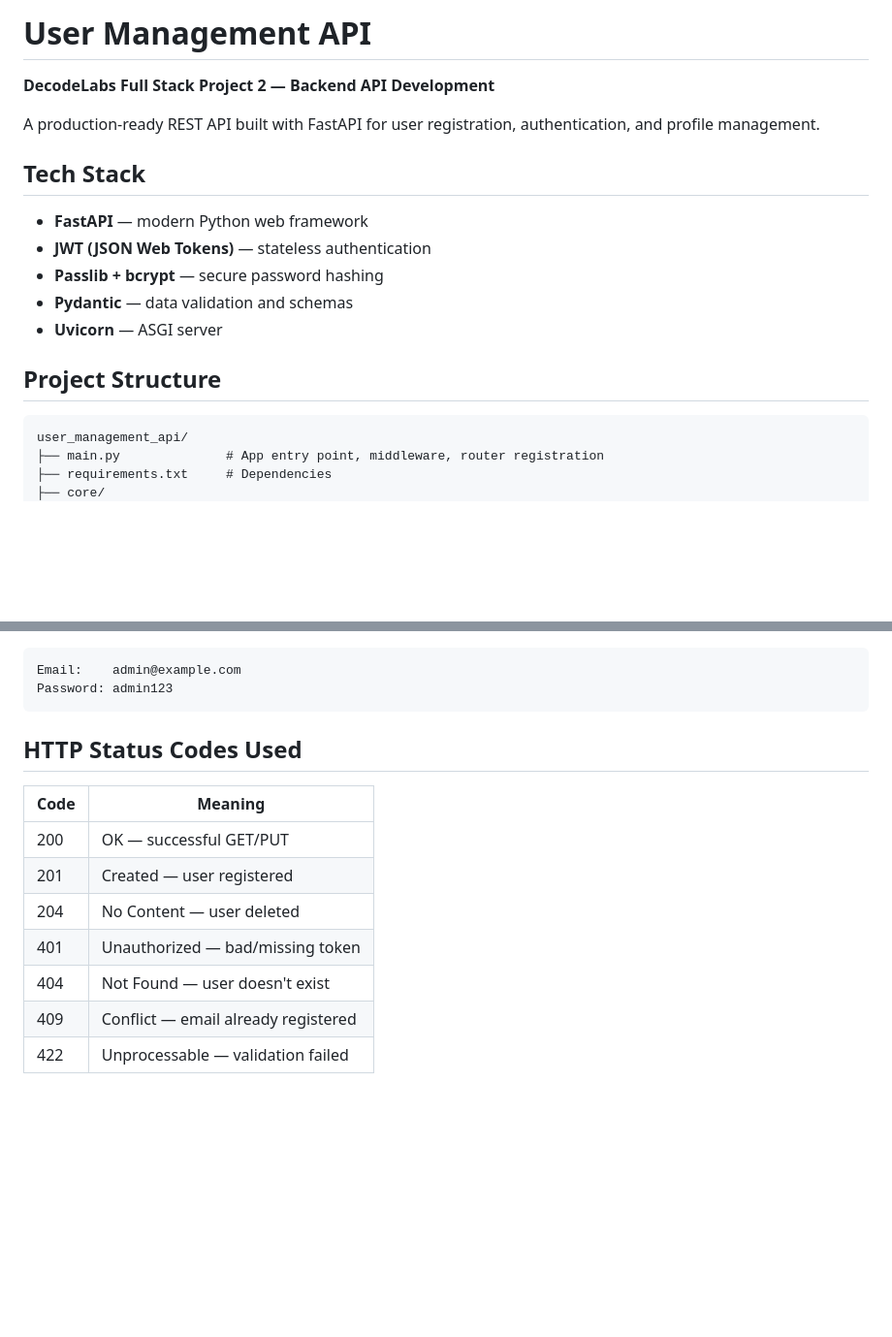
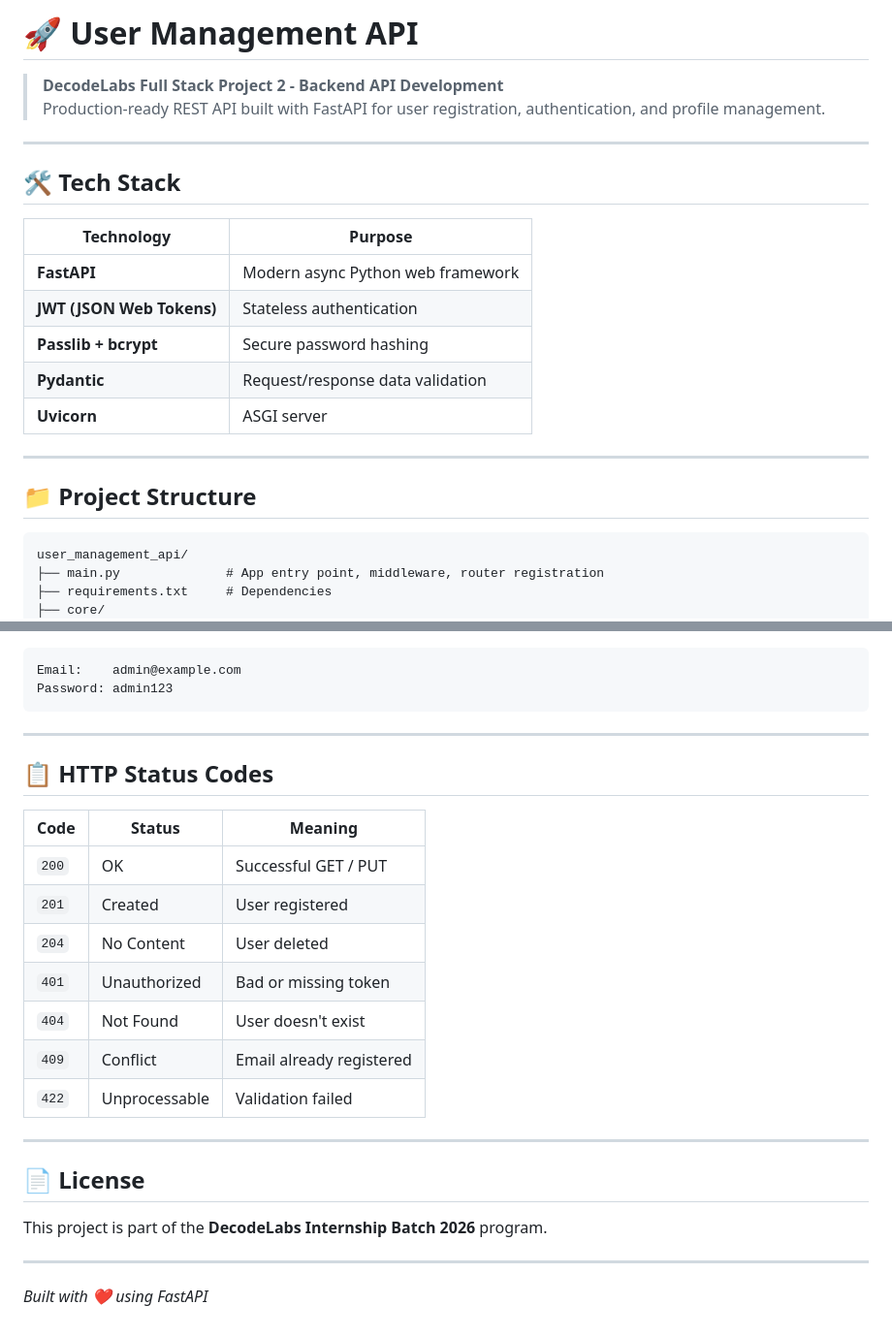
Before and after one commit to MudasirNaeem1/DecodeLabs-Internship, a Markdown page: Project-2/README.md, 2 parts joined by grey strips. Shown at 97% size. GitHub-like rendering; blank space fills up the shorter version.

````diff
--- a/Project-2/README.md
+++ b/Project-2/README.md
@@ -1,16 +1,24 @@
-# User Management API
-**DecodeLabs Full Stack Project 2 — Backend API Development**
+# 🚀 User Management API
 
-A production-ready REST API built with FastAPI for user registration, authentication, and profile management.
+> **DecodeLabs Full Stack Project 2 - Backend API Development**
+> Production-ready REST API built with FastAPI for user registration, authentication, and profile management.
 
-## Tech Stack
-- **FastAPI** — modern Python web framework
-- **JWT (JSON Web Tokens)** — stateless authentication
-- **Passlib + bcrypt** — secure password hashing
-- **Pydantic** — data validation and schemas
-- **Uvicorn** — ASGI server
+---
 
-## Project Structure
+## 🛠️ Tech Stack
+
+| Technology | Purpose |
+|---|---|
+| **FastAPI** | Modern async Python web framework |
+| **JWT (JSON Web Tokens)** | Stateless authentication |
+| **Passlib + bcrypt** | Secure password hashing |
+| **Pydantic** | Request/response data validation |
+| **Uvicorn** | ASGI server |
+
+---
+
+## 📁 Project Structure
+
 ```
 user_management_api/
 ├── main.py              # App entry point, middleware, router registration
@@ -92,13 +114,26 @@ Email:    admin@example.com
 Password: admin123
 ```
 
-## HTTP Status Codes Used
-| Code | Meaning |
-|------|---------|
-| 200 | OK — successful GET/PUT |
-| 201 | Created — user registered |
-| 204 | No Content — user deleted |
-| 401 | Unauthorized — bad/missing token |
-| 404 | Not Found — user doesn't exist |
-| 409 | Conflict — email already registered |
-| 422 | Unprocessable — validation failed |
+---
+
+## 📋 HTTP Status Codes
+
+| Code | Status | Meaning |
+|---|---|---|
+| `200` | OK | Successful GET / PUT |
+| `201` | Created | User registered |
+| `204` | No Content | User deleted |
+| `401` | Unauthorized | Bad or missing token |
+| `404` | Not Found | User doesn't exist |
+| `409` | Conflict | Email already registered |
+| `422` | Unprocessable | Validation failed |
+
+---
+
+## 📄 License
+
+This project is part of the **DecodeLabs Internship Batch 2026** program.
+
+---
+
+*Built with ❤️ using FastAPI*
````
Also changed, not shown: other parts of Project-2/README.md (+37 -23 lines).
